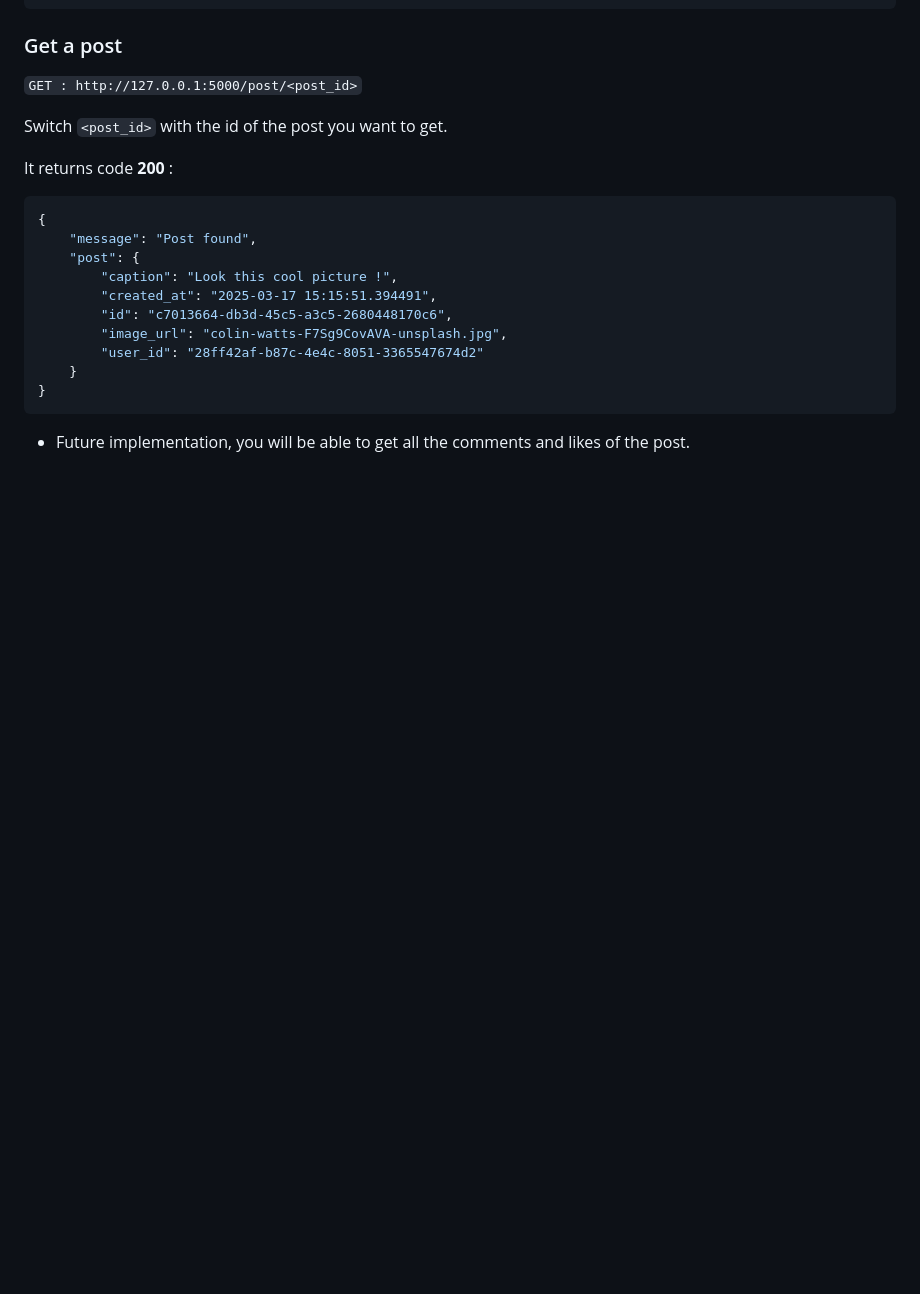
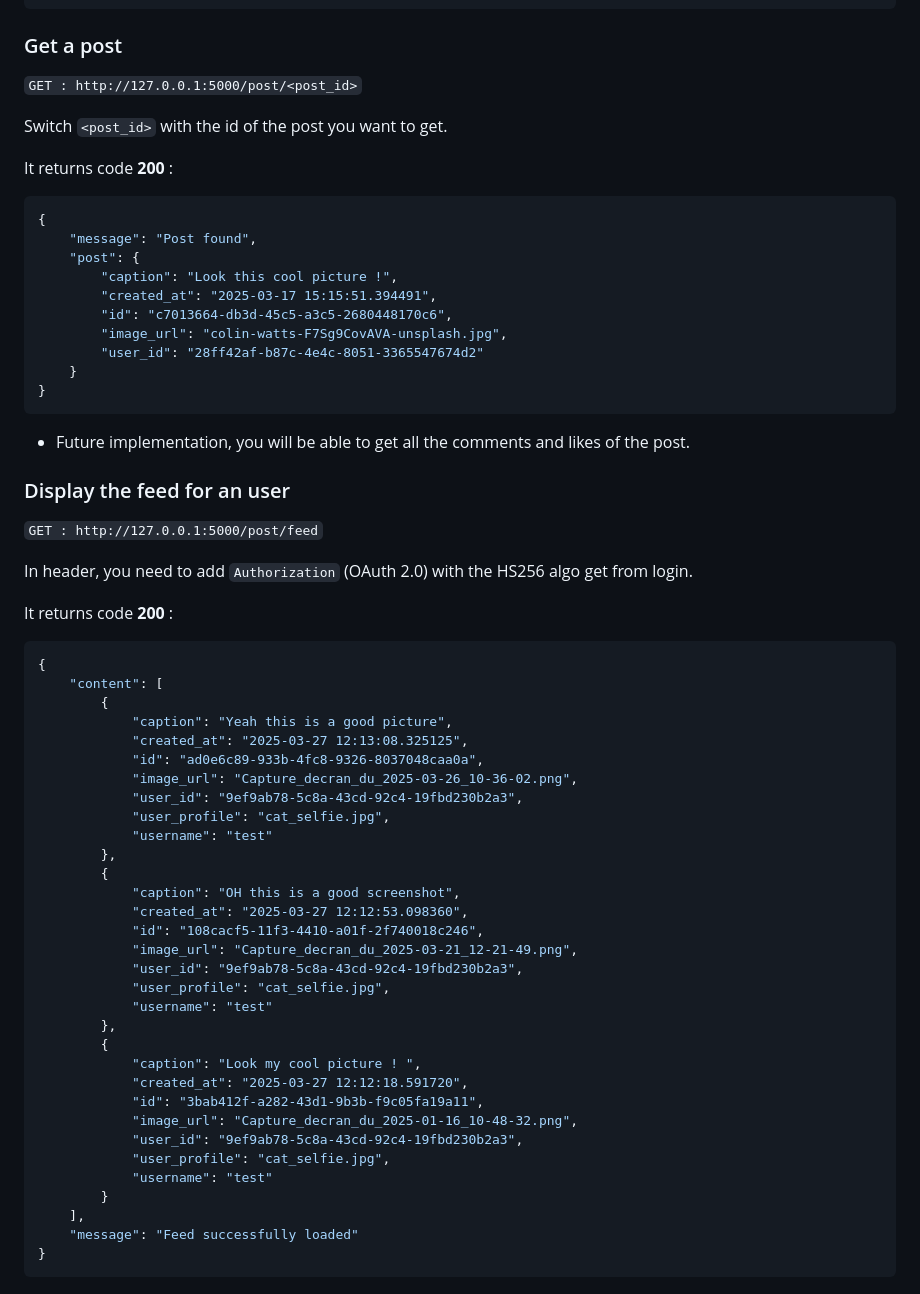
Before and after one commit to evanhgs/val-webapp, a Markdown page: server/routes/README.md, the part around the change. Drawn GitHub-style; blank space fills up the shorter version.

Commit message:
📝 update README to include user feed endpoint details; document response structure and authorization requirements

````diff
--- a/server/routes/README.md
+++ b/server/routes/README.md
@@ -350,3 +350,46 @@ It returns code **200** :
 ```
 
 - Future implementation, you will be able to get all the comments and likes of the post.
+
+### Display the feed for an user
+
+`GET : http://127.0.0.1:5000/post/feed`
+
+In header, you need to add `Authorization` (OAuth 2.0) with the HS256 algo get from login.
+
+It returns code **200** :
+
+```json
+{
+    "content": [
+        {
+            "caption": "Yeah this is a good picture",
+            "created_at": "2025-03-27 12:13:08.325125",
+            "id": "ad0e6c89-933b-4fc8-9326-8037048caa0a",
+            "image_url": "Capture_decran_du_2025-03-26_10-36-02.png",
+            "user_id": "9ef9ab78-5c8a-43cd-92c4-19fbd230b2a3",
+            "user_profile": "cat_selfie.jpg",
+            "username": "test"
+        },
+        {
+            "caption": "OH this is a good screenshot",
+            "created_at": "2025-03-27 12:12:53.098360",
+            "id": "108cacf5-11f3-4410-a01f-2f740018c246",
+            "image_url": "Capture_decran_du_2025-03-21_12-21-49.png",
+            "user_id": "9ef9ab78-5c8a-43cd-92c4-19fbd230b2a3",
+            "user_profile": "cat_selfie.jpg",
+            "username": "test"
+        },
+        {
+            "caption": "Look my cool picture ! ",
+            "created_at": "2025-03-27 12:12:18.591720",
+            "id": "3bab412f-a282-43d1-9b3b-f9c05fa19a11",
+            "image_url": "Capture_decran_du_2025-01-16_10-48-32.png",
+            "user_id": "9ef9ab78-5c8a-43cd-92c4-19fbd230b2a3",
+            "user_profile": "cat_selfie.jpg",
+            "username": "test"
+        }
+    ],
+    "message": "Feed successfully loaded"
+}
+```
````
